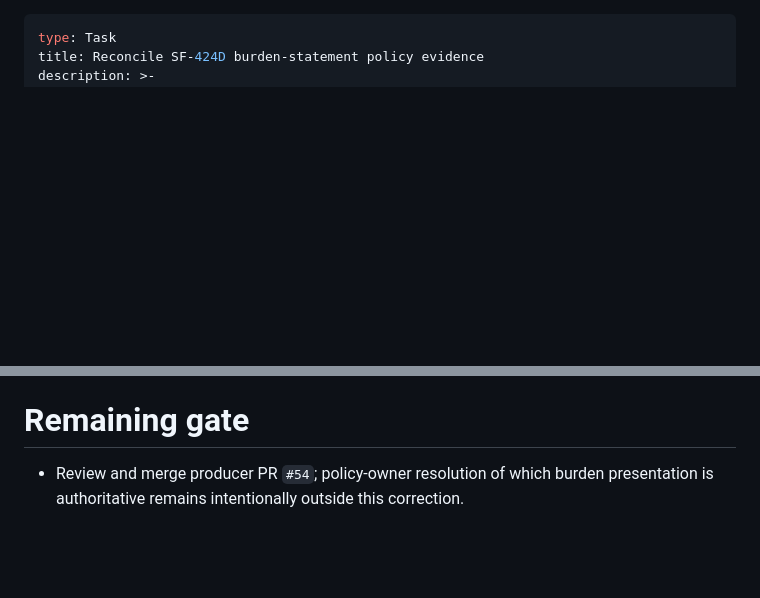
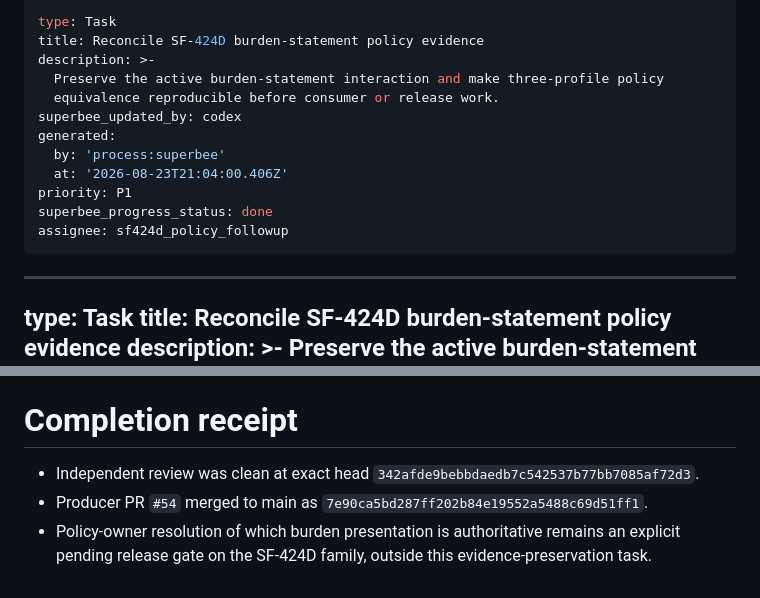
Before and after one commit to mikec-ai/grants-form-spec, a Markdown page: tasks/reconcile-sf424d-burden-policy-evidence.md, 2 parts joined by grey strips. GitHub-like rendering; blank space fills up the shorter version.

Commit message:
board: codex — updated tasks/reconcile-sf424d-burden-policy-evidence
updated Task tasks/reconcile-sf424d-burden-policy-evidence

```diff
--- a/tasks/reconcile-sf424d-burden-policy-evidence.md
+++ b/tasks/reconcile-sf424d-burden-policy-evidence.md
@@ -1,3 +1,17 @@
+---
+type: Task
+title: Reconcile SF-424D burden-statement policy evidence
+description: >-
+  Preserve the active burden-statement interaction and make three-profile policy
+  equivalence reproducible before consumer or release work.
+superbee_updated_by: codex
+generated:
+  by: 'process:superbee'
+  at: '2026-08-23T21:04:00.406Z'
+priority: P1
+superbee_progress_status: done
+assignee: sf424d_policy_followup
+---
 ---
 type: Task
 title: Reconcile SF-424D burden-statement policy evidence
@@ -49,6 +63,8 @@ Resolve the active SF-424D v1.1 burden-statement evidence gap before any consume
 - Full producer preflight passes: 102 TypeScript tests; 127 Python tests with 8 existing skips; artifact validation; 20 XML profiles; packaging; analysis; and the zero-unclassified gate.
 - GitHub CI run `32665902765` passed at exact head `342afde9bebbdaedb7c542537b77bb7085af72d3`.
 
-# Remaining gate
+# Completion receipt
 
-- Review and merge producer PR `#54`; policy-owner resolution of which burden presentation is authoritative remains intentionally outside this correction.
+- Independent review was clean at exact head `342afde9bebbdaedb7c542537b77bb7085af72d3`.
+- Producer PR `#54` merged to main as `7e90ca5bd287ff202b84e19552a5488c69d51ff1`.
+- Policy-owner resolution of which burden presentation is authoritative remains an explicit pending release gate on the SF-424D family, outside this evidence-preservation task.
```
